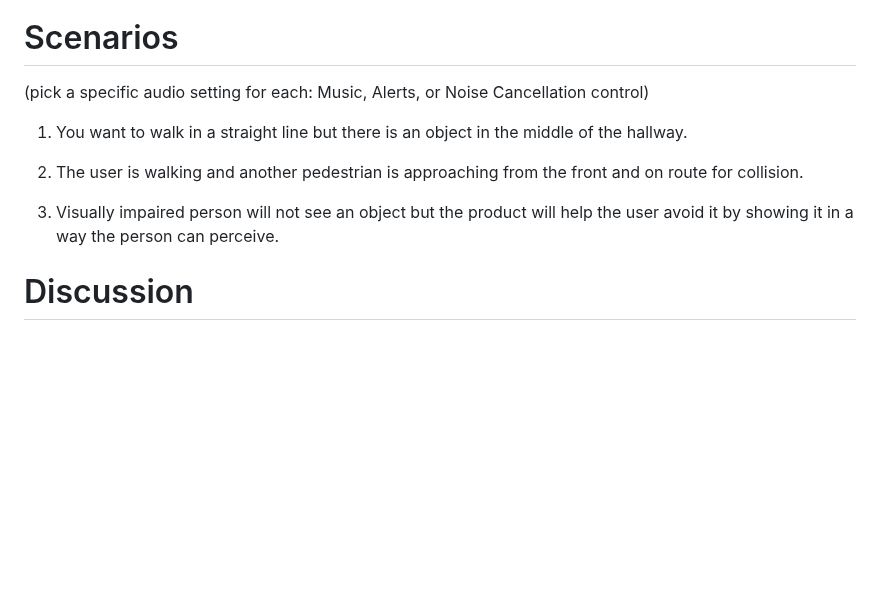
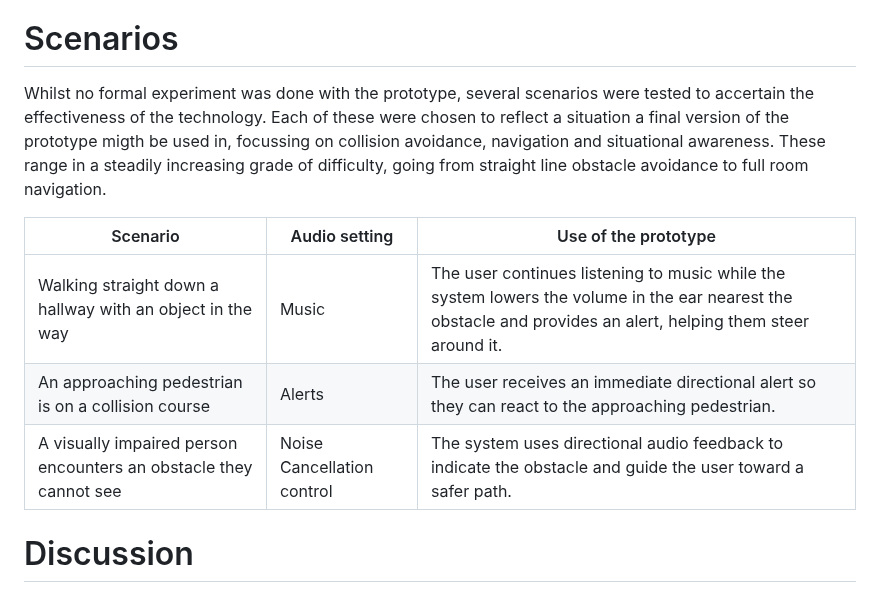
Before and after one commit to Re0mar/NeuromorphicPaths, a Markdown page: report/Project Report.md, the part around the change. Rendered like a GitHub page; blank space fills up the shorter version.

Commit message:
Scenarios v1

```diff
--- a/report/Project Report.md
+++ b/report/Project Report.md
@@ -312,12 +312,14 @@ argue about the resutls
 
 # Scenarios
 
-(pick a specific audio setting for each: Music, Alerts, or Noise Cancellation control)
-1. You want to walk in a straight line but there is an object in the middle of the hallway.
+Whilst no formal experiment was done with the prototype, several scenarios were tested to accertain the effectiveness of the technology. Each of these were chosen to reflect a situation a final version of the prototype migth be used in, focussing on collision avoidance, navigation and situational awareness. These range in a steadily increasing grade of difficulty, going from straight line obstacle avoidance to full room navigation.
 
-2. The user is walking and another pedestrian is approaching from the front and on route for collision.
 
-3. Visually impaired person will not see an object but the product will help the user avoid it by showing it in a way the person can perceive.
+| Scenario | Audio setting | Use of the prototype |
+|---|---|---|
+| Walking straight down a hallway with an object in the way | Music | The user continues listening to music while the system lowers the volume in the ear nearest the obstacle and provides an alert, helping them steer around it. |
+| An approaching pedestrian is on a collision course | Alerts | The user receives an immediate directional alert so they can react to the approaching pedestrian. |
+| A visually impaired person encounters an obstacle they cannot see | Noise Cancellation control | The system uses directional audio feedback to indicate the obstacle and guide the user toward a safer path. |
 
 # Discussion
 
```
